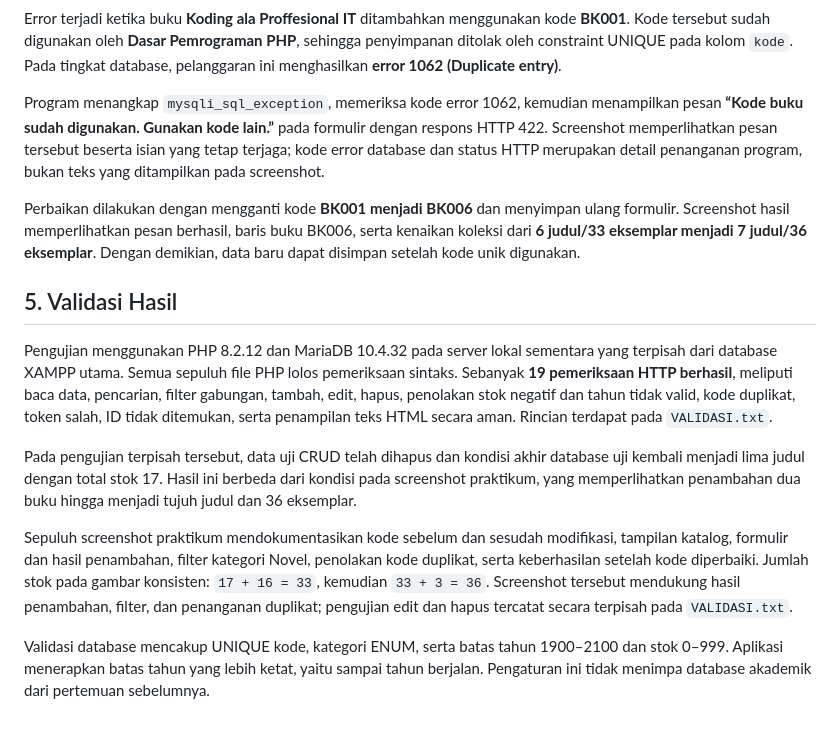
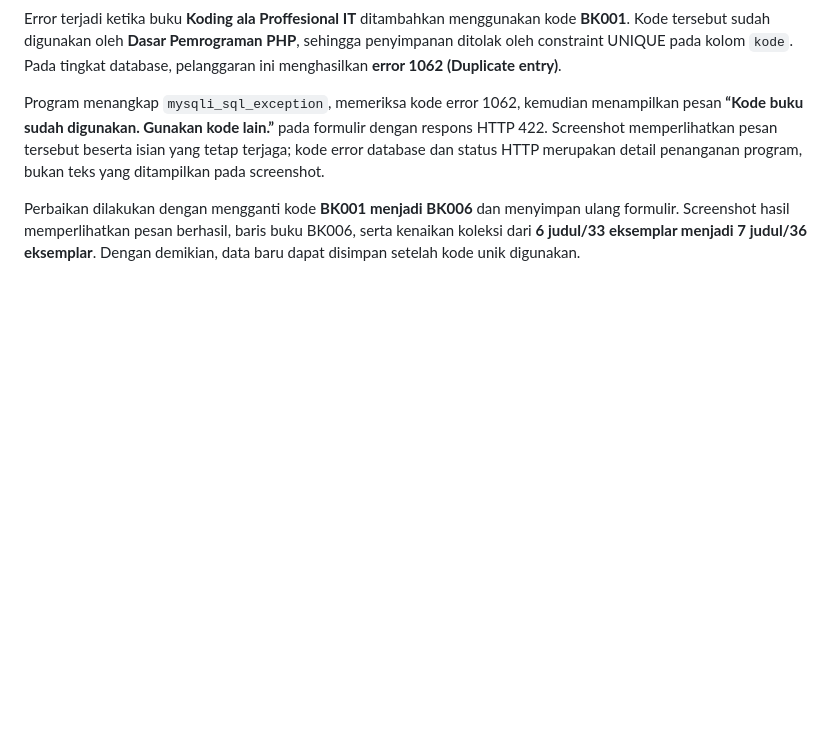
Before and after one commit to AbayLoyxzi/PBW_B, a Markdown page: Pertemuan5/README.MD, the part around the change. GitHub-like rendering; blank space fills up the shorter version.

```diff
--- a/Pertemuan5/README.MD
+++ b/Pertemuan5/README.MD
@@ -153,13 +153,3 @@ Error terjadi ketika buku **Koding ala Proffesional IT** ditambahkan menggunakan
 Program menangkap `mysqli_sql_exception`, memeriksa kode error 1062, kemudian menampilkan pesan **“Kode buku sudah digunakan. Gunakan kode lain.”** pada formulir dengan respons HTTP 422. Screenshot memperlihatkan pesan tersebut beserta isian yang tetap terjaga; kode error database dan status HTTP merupakan detail penanganan program, bukan teks yang ditampilkan pada screenshot.
 
 Perbaikan dilakukan dengan mengganti kode **BK001 menjadi BK006** dan menyimpan ulang formulir. Screenshot hasil memperlihatkan pesan berhasil, baris buku BK006, serta kenaikan koleksi dari **6 judul/33 eksemplar menjadi 7 judul/36 eksemplar**. Dengan demikian, data baru dapat disimpan setelah kode unik digunakan.
-
-## 5. Validasi Hasil
-
-Pengujian menggunakan PHP 8.2.12 dan MariaDB 10.4.32 pada server lokal sementara yang terpisah dari database XAMPP utama. Semua sepuluh file PHP lolos pemeriksaan sintaks. Sebanyak **19 pemeriksaan HTTP berhasil**, meliputi baca data, pencarian, filter gabungan, tambah, edit, hapus, penolakan stok negatif dan tahun tidak valid, kode duplikat, token salah, ID tidak ditemukan, serta penampilan teks HTML secara aman. Rincian terdapat pada `VALIDASI.txt`.
-
-Pada pengujian terpisah tersebut, data uji CRUD telah dihapus dan kondisi akhir database uji kembali menjadi lima judul dengan total stok 17. Hasil ini berbeda dari kondisi pada screenshot praktikum, yang memperlihatkan penambahan dua buku hingga menjadi tujuh judul dan 36 eksemplar.
-
-Sepuluh screenshot praktikum mendokumentasikan kode sebelum dan sesudah modifikasi, tampilan katalog, formulir dan hasil penambahan, filter kategori Novel, penolakan kode duplikat, serta keberhasilan setelah kode diperbaiki. Jumlah stok pada gambar konsisten: `17 + 16 = 33`, kemudian `33 + 3 = 36`. Screenshot tersebut mendukung hasil penambahan, filter, dan penanganan duplikat; pengujian edit dan hapus tercatat secara terpisah pada `VALIDASI.txt`.
-
-Validasi database mencakup UNIQUE kode, kategori ENUM, serta batas tahun 1900–2100 dan stok 0–999. Aplikasi menerapkan batas tahun yang lebih ketat, yaitu sampai tahun berjalan. Pengaturan ini tidak menimpa database akademik dari pertemuan sebelumnya.
```
